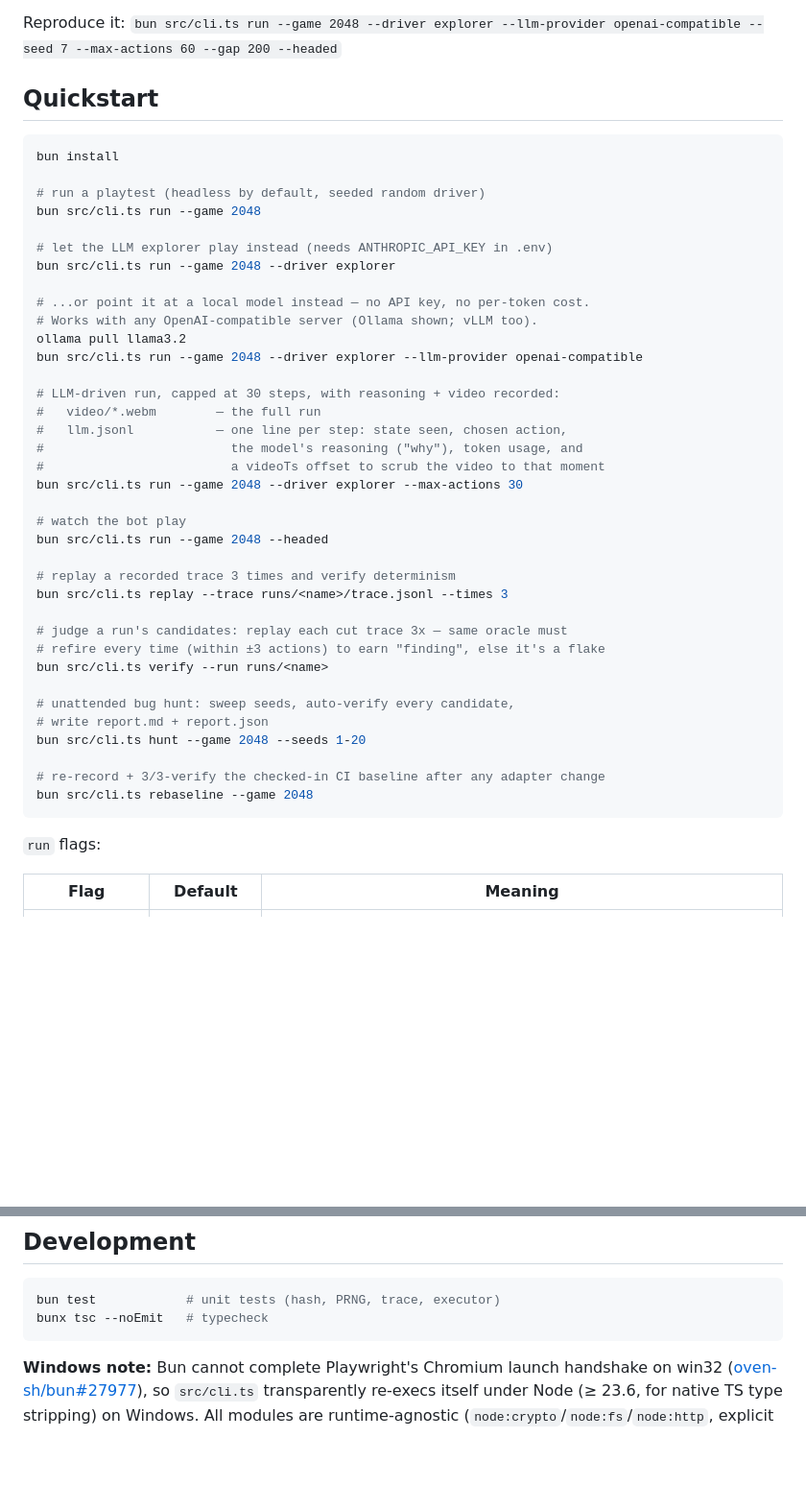
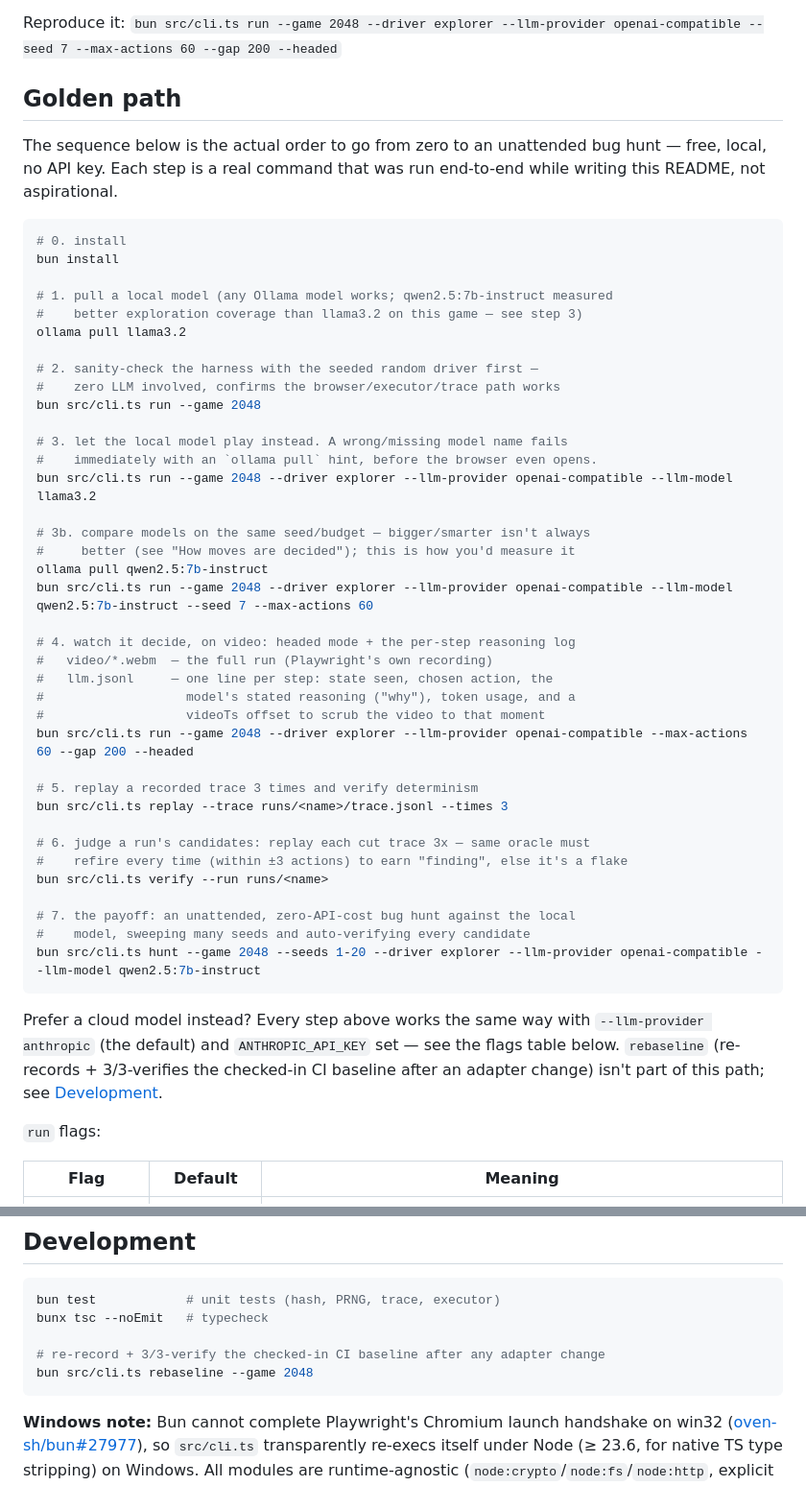
Before and after one commit to vikvic/playtest-crew, a Markdown page: README.md, 2 parts joined by grey strips. Shown at 96% size. Rendered like a GitHub page; blank space fills up the shorter version.

Commit message:
README: replace Quickstart with the golden path we actually walked
Reorders the commands into the real zero-to-hunt sequence used this
session: install, pull a local model, sanity-check with random,
switch to the local explorer, compare two models on the same
seed/budget, watch a headed run with the reasoning log, replay for
determinism, verify a candidate, then the payoff -- an unattended
hunt against the local model. Cloud/Anthropic is noted as a drop-in
alternative. rebaseline moves to Development since it isn't part of
this path.

````diff
--- a/README.md
+++ b/README.md
@@ -10,46 +10,57 @@ v0 scope: one game (a seeded fork of [2048](https://github.com/gabrielecirulli/2
 
 Reproduce it: `bun src/cli.ts run --game 2048 --driver explorer --llm-provider openai-compatible --seed 7 --max-actions 60 --gap 200 --headed`
 
-## Quickstart
+## Golden path
+
+The sequence below is the actual order to go from zero to an unattended bug
+hunt — free, local, no API key. Each step is a real command that was run
+end-to-end while writing this README, not aspirational.
 
 ```bash
+# 0. install
 bun install
 
-# run a playtest (headless by default, seeded random driver)
+# 1. pull a local model (any Ollama model works; qwen2.5:7b-instruct measured
+#    better exploration coverage than llama3.2 on this game — see step 3)
+ollama pull llama3.2
+
+# 2. sanity-check the harness with the seeded random driver first —
+#    zero LLM involved, confirms the browser/executor/trace path works
 bun src/cli.ts run --game 2048
 
-# let the LLM explorer play instead (needs ANTHROPIC_API_KEY in .env)
-bun src/cli.ts run --game 2048 --driver explorer
+# 3. let the local model play instead. A wrong/missing model name fails
+#    immediately with an `ollama pull` hint, before the browser even opens.
+bun src/cli.ts run --game 2048 --driver explorer --llm-provider openai-compatible --llm-model llama3.2
 
-# ...or point it at a local model instead — no API key, no per-token cost.
-# Works with any OpenAI-compatible server (Ollama shown; vLLM too).
-ollama pull llama3.2
-bun src/cli.ts run --game 2048 --driver explorer --llm-provider openai-compatible
+# 3b. compare models on the same seed/budget — bigger/smarter isn't always
+#     better (see "How moves are decided"); this is how you'd measure it
+ollama pull qwen2.5:7b-instruct
+bun src/cli.ts run --game 2048 --driver explorer --llm-provider openai-compatible --llm-model qwen2.5:7b-instruct --seed 7 --max-actions 60
 
-# LLM-driven run, capped at 30 steps, with reasoning + video recorded:
-#   video/*.webm        — the full run
-#   llm.jsonl           — one line per step: state seen, chosen action,
-#                         the model's reasoning ("why"), token usage, and
-#                         a videoTs offset to scrub the video to that moment
-bun src/cli.ts run --game 2048 --driver explorer --max-actions 30
+# 4. watch it decide, on video: headed mode + the per-step reasoning log
+#   video/*.webm  — the full run (Playwright's own recording)
+#   llm.jsonl     — one line per step: state seen, chosen action, the
+#                   model's stated reasoning ("why"), token usage, and a
+#                   videoTs offset to scrub the video to that moment
+bun src/cli.ts run --game 2048 --driver explorer --llm-provider openai-compatible --max-actions 60 --gap 200 --headed
 
-# watch the bot play
-bun src/cli.ts run --game 2048 --headed
-
-# replay a recorded trace 3 times and verify determinism
+# 5. replay a recorded trace 3 times and verify determinism
 bun src/cli.ts replay --trace runs/<name>/trace.jsonl --times 3
 
-# judge a run's candidates: replay each cut trace 3x — same oracle must
-# refire every time (within ±3 actions) to earn "finding", else it's a flake
+# 6. judge a run's candidates: replay each cut trace 3x — same oracle must
+#    refire every time (within ±3 actions) to earn "finding", else it's a flake
 bun src/cli.ts verify --run runs/<name>
 
-# unattended bug hunt: sweep seeds, auto-verify every candidate,
-# write report.md + report.json
-bun src/cli.ts hunt --game 2048 --seeds 1-20
+# 7. the payoff: an unattended, zero-API-cost bug hunt against the local
+#    model, sweeping many seeds and auto-verifying every candidate
+bun src/cli.ts hunt --game 2048 --seeds 1-20 --driver explorer --llm-provider openai-compatible --llm-model qwen2.5:7b-instruct
+```
 
-# re-record + 3/3-verify the checked-in CI baseline after any adapter change
-bun src/cli.ts rebaseline --game 2048
-```
+Prefer a cloud model instead? Every step above works the same way with
+`--llm-provider anthropic` (the default) and `ANTHROPIC_API_KEY` set — see
+the flags table below. `rebaseline` (re-records + 3/3-verifies the
+checked-in CI baseline after an adapter change) isn't part of this path;
+see [Development](#development).
 
 `run` flags:
 
@@ -284,6 +295,9 @@ Open `games/2048/index.html` directly in a browser — without the harness, `win
 ```bash
 bun test            # unit tests (hash, PRNG, trace, executor)
 bunx tsc --noEmit   # typecheck
+
+# re-record + 3/3-verify the checked-in CI baseline after any adapter change
+bun src/cli.ts rebaseline --game 2048
 ```
 
 **Windows note:** Bun cannot complete Playwright's Chromium launch handshake on win32 ([oven-sh/bun#27977](https://github.com/oven-sh/bun/issues/27977)), so `src/cli.ts` transparently re-execs itself under Node (≥ 23.6, for native TS type stripping) on Windows. All modules are runtime-agnostic (`node:crypto`/`node:fs`/`node:http`, explicit `.ts` import extensions) so both runtimes work; Linux/CI stays pure Bun.
````
